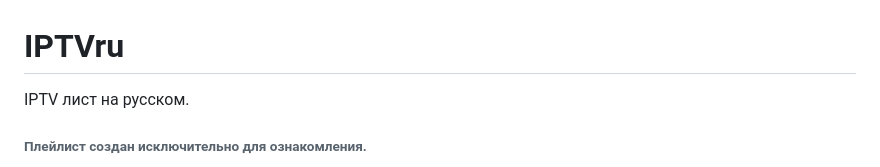
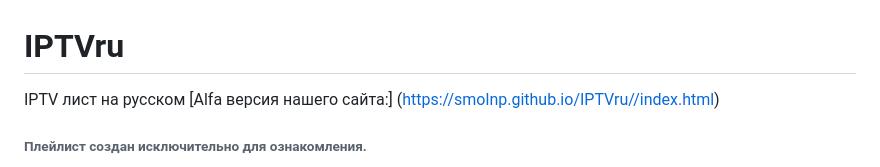
Before and after one commit to smolnp/IPTVru, a Markdown page: README.md, the part around the change. Rendered like a GitHub page.

```diff
--- a/README.md
+++ b/README.md
@@ -1,5 +1,6 @@
 # IPTVru
-IPTV лист на русском.
+IPTV лист на русском
+[Alfa версия нашего сайта:] (https://smolnp.github.io/IPTVru//index.html)
 ###### Плейлист создан исключительно для ознакомления.
 IPTVru собран из открытых источников. Проект, содержит ссылки из плейлистов, которые были найдены в открытых источниках. Плейлист составляется преимущественно для граждан РФ.
 
```
